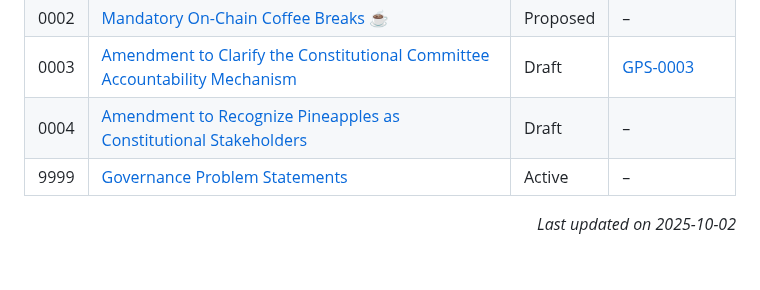
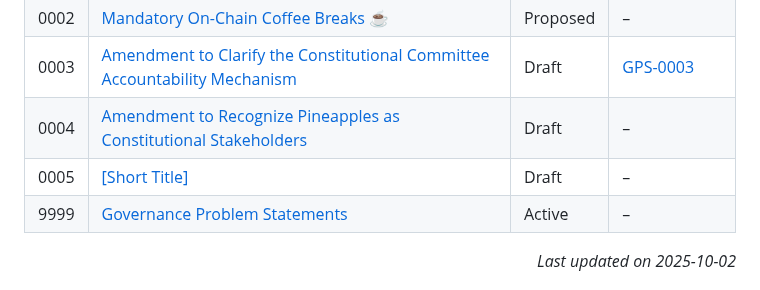
Before and after one commit to Thomas-nada/CAP, a Markdown page: README.md, the part around the change. Rendered like a GitHub page; blank space fills up the shorter version.

Commit message:
chore: auto-update CAP/GPS index

```diff
--- a/README.md
+++ b/README.md
@@ -20,6 +20,7 @@ Because CAPs are text files in a versioned repository, their revision history be
 | 0002  | [Mandatory On-Chain Coffee Breaks ☕](./CAP-0002) | Proposed | – |
 | 0003  | [Amendment to Clarify the Constitutional Committee Accountability Mechanism](./CAP-0003) | Draft | [GPS-0003](./GPS-0003) |
 | 0004  | [Amendment to Recognize Pineapples as Constitutional Stakeholders](./CAP-0004) | Draft | – |
+| 0005  | [[Short Title]](./CAP-0005) | Draft | – |
 | 9999  | [Governance Problem Statements](./CAP-9999) | Active | – |
 
 <p align="right"><i>Last updated on 2025-10-02</i></p>
```
